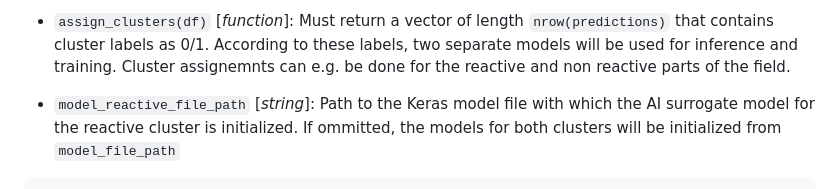
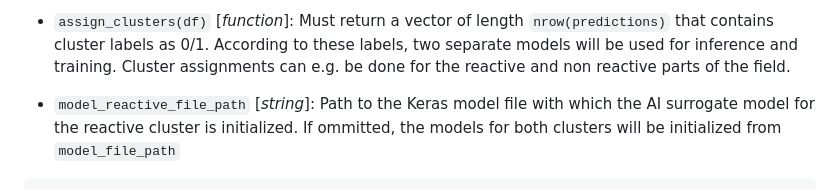
Before and after one commit to POET-Simulator/POET, a Markdown page: README.md, the part around the change. GitHub-like rendering.

Commit message:
docs: fix typo

```diff
--- a/README.md
+++ b/README.md
@@ -304,7 +304,7 @@ The default implementation uses no scaling or transformations.
 - `assign_clusters(df)` [*function*]: Must return a vector of length
 `nrow(predictions)` that contains cluster labels as 0/1. According to these
 labels, two separate models will be used for inference and training. Cluster
-assignemnts can e.g. be done for the reactive and non reactive parts of the
+assignments can e.g. be done for the reactive and non reactive parts of the
 field.
 
 - `model_reactive_file_path` [*string*]: Path to the Keras model file with
```
